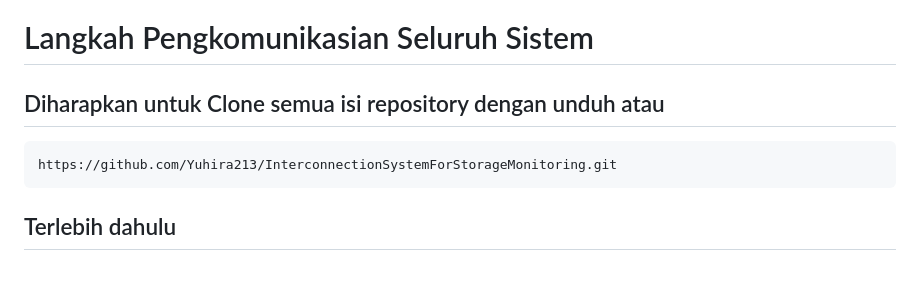
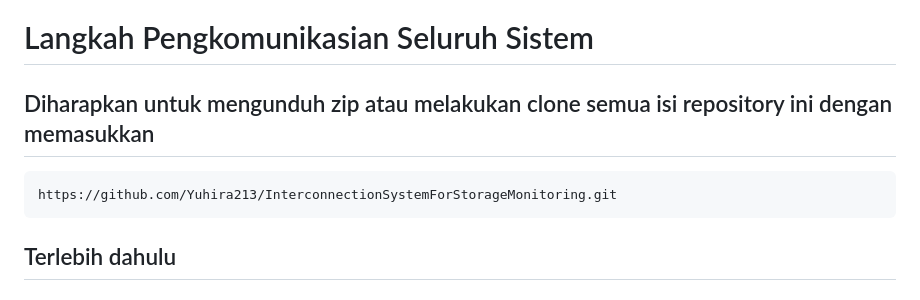
Before and after one commit to Yuhira213/InterconnectionSystemForStorageMonitoring, a Markdown page: README.md, the part around the change printed below. Drawn GitHub-style.

````diff
--- a/README.md
+++ b/README.md
@@ -31,11 +31,10 @@ Kualitas bahan mentah seperti tepung dan ragi sangat mempengaruhi hasil akhir ro
 ### Library for PyQT5
 
 # Langkah Pengkomunikasian Seluruh Sistem
-## Diharapkan untuk Clone semua isi repository dengan unduh atau
+## Diharapkan untuk mengunduh zip atau melakukan clone semua isi repository ini dengan memasukkan
 ```
 https://github.com/Yuhira213/InterconnectionSystemForStorageMonitoring.git
 ```
-
 ## Terlebih dahulu
 
 ### 1. Klik kanan pada folder kemudian klik ‘Open in Terminal’
````
Also changed, not shown: other parts of README.md (+1 -1 lines).
